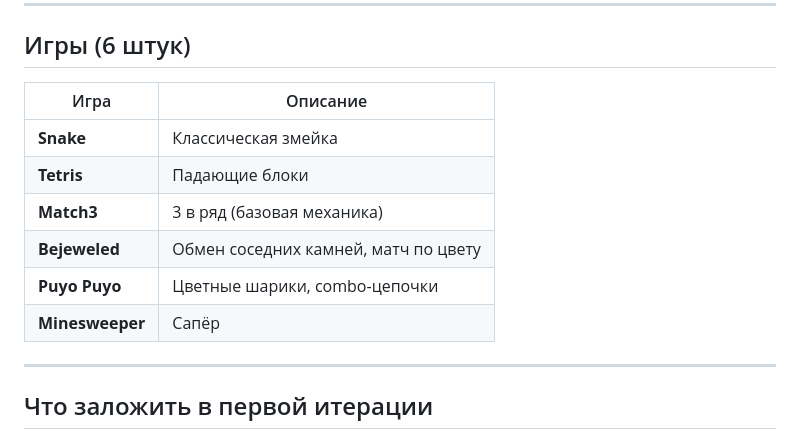
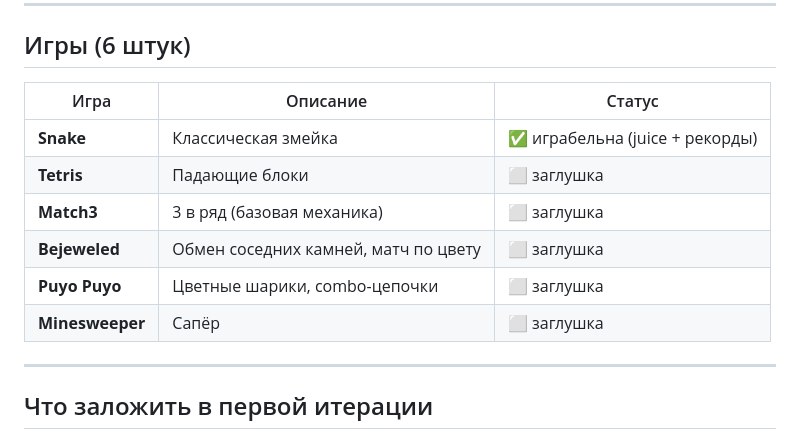
Before and after one commit to Auskraft/natsukashi_yoru, a Markdown page: natsukashi_yoru_spec.md, the part around the change. Rendered like a GitHub page.

Commit message:
docs: отметить статус игр в спеке (Snake — играбельна)
Co-Authored-By: Claude Opus 4.8 (1M context) <noreply@anthropic.com>

```diff
--- a/natsukashi_yoru_spec.md
+++ b/natsukashi_yoru_spec.md
@@ -45,14 +45,14 @@ lib/
 
 ## Игры (6 штук)
 
-| Игра | Описание |
-|------|----------|
-| **Snake** | Классическая змейка |
-| **Tetris** | Падающие блоки |
-| **Match3** | 3 в ряд (базовая механика) |
-| **Bejeweled** | Обмен соседних камней, матч по цвету |
-| **Puyo Puyo** | Цветные шарики, combo-цепочки |
-| **Minesweeper** | Сапёр |
+| Игра | Описание | Статус |
+|------|----------|--------|
+| **Snake** | Классическая змейка | ✅ играбельна (juice + рекорды) |
+| **Tetris** | Падающие блоки | ⬜ заглушка |
+| **Match3** | 3 в ряд (базовая механика) | ⬜ заглушка |
+| **Bejeweled** | Обмен соседних камней, матч по цвету | ⬜ заглушка |
+| **Puyo Puyo** | Цветные шарики, combo-цепочки | ⬜ заглушка |
+| **Minesweeper** | Сапёр | ⬜ заглушка |
 
 ---
 
```
